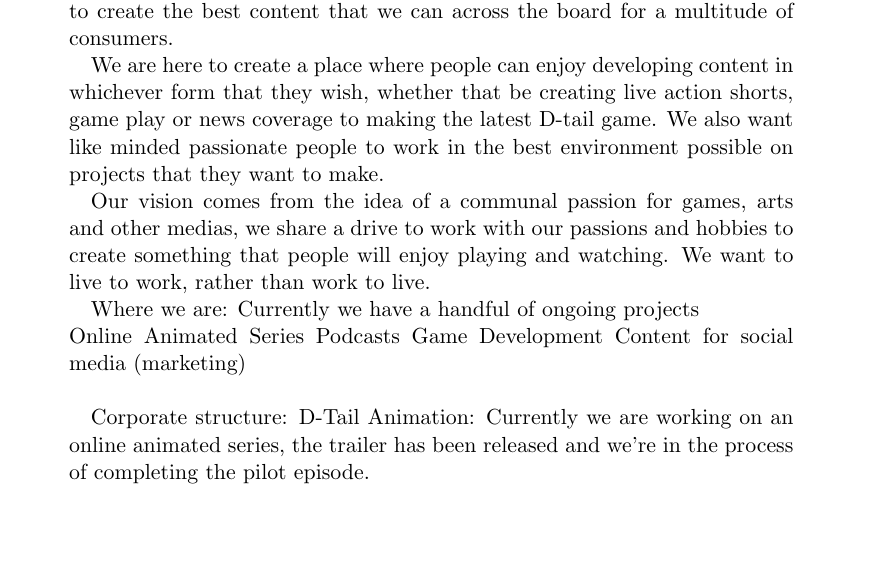
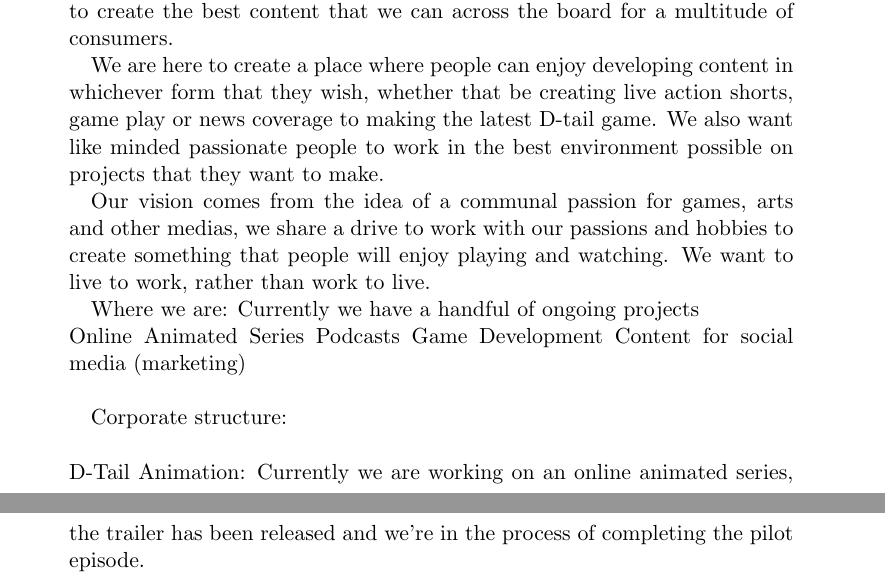
Before and after one commit to James120393/comp240-MArketEval, a LaTeX document (Evaluation/COMP240-Eval.tex): part of page 1 of 7 before the commit and two parts of pages 1 and 2 of 7 after it, the two joined at a grey line, cut so that both start at the same text, the shorter picture padded with empty space. Compiled offline with pdfLaTeX.

Commit message:
added stuff

```diff
--- a/Evaluation/COMP240-Eval.tex
+++ b/Evaluation/COMP240-Eval.tex
@@ -35,8 +35,11 @@
 
 
 Corporate structure:
+\newline
+\newline
 D-Tail Animation:
 Currently we are working on an online animated series, the trailer has been released and we’re in the process of completing the pilot episode.
+\newline
 \newline
 D-Tail Games:
 We are now working on MONQ, a puzzle based platformer using the mechanic of time to progress through the levels. Currently we are looking to release for May next year.
```
Also changed, not shown: Evaluation/COMP240-Eval.pdf, Evaluation/COMP240-Eval.tex (5 more changed lines), 4 other files.
